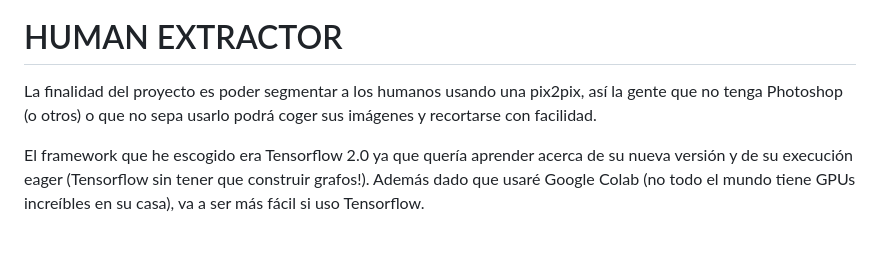
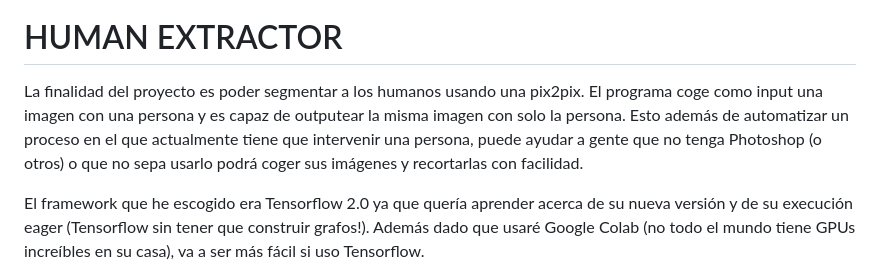
Before and after one commit to adriacabeza/Human-Extractor, a Markdown page: README-es.md, the part around the change. Drawn GitHub-style; blank space fills up the shorter version.

```diff
--- a/README-es.md
+++ b/README-es.md
@@ -8,7 +8,7 @@
 
 # HUMAN EXTRACTOR
 
-La finalidad del proyecto es poder segmentar a los humanos usando una pix2pix, así la gente que no tenga Photoshop (o otros) o que no sepa usarlo podrá coger sus imágenes y recortarse con facilidad.
+La finalidad del proyecto es poder segmentar a los humanos usando una pix2pix. El programa coge como input una imagen con una persona y es capaz de outputear la misma imagen con solo la persona. Esto además de automatizar un proceso en el que actualmente tiene que intervenir una persona, puede ayudar a gente que no tenga Photoshop (o otros) o que no sepa usarlo podrá coger sus imágenes y recortarlas con facilidad.
 
 El framework que he escogido era Tensorflow 2.0 ya que quería aprender acerca de su nueva versión y de su execución eager (Tensorflow sin tener que construir grafos!). Además dado que usaré Google Colab (no todo el mundo tiene GPUs increíbles en su casa), va a ser más fácil si uso Tensorflow.
 
```
Also changed, not shown: assets/original.jpg (added), 1 other file.
